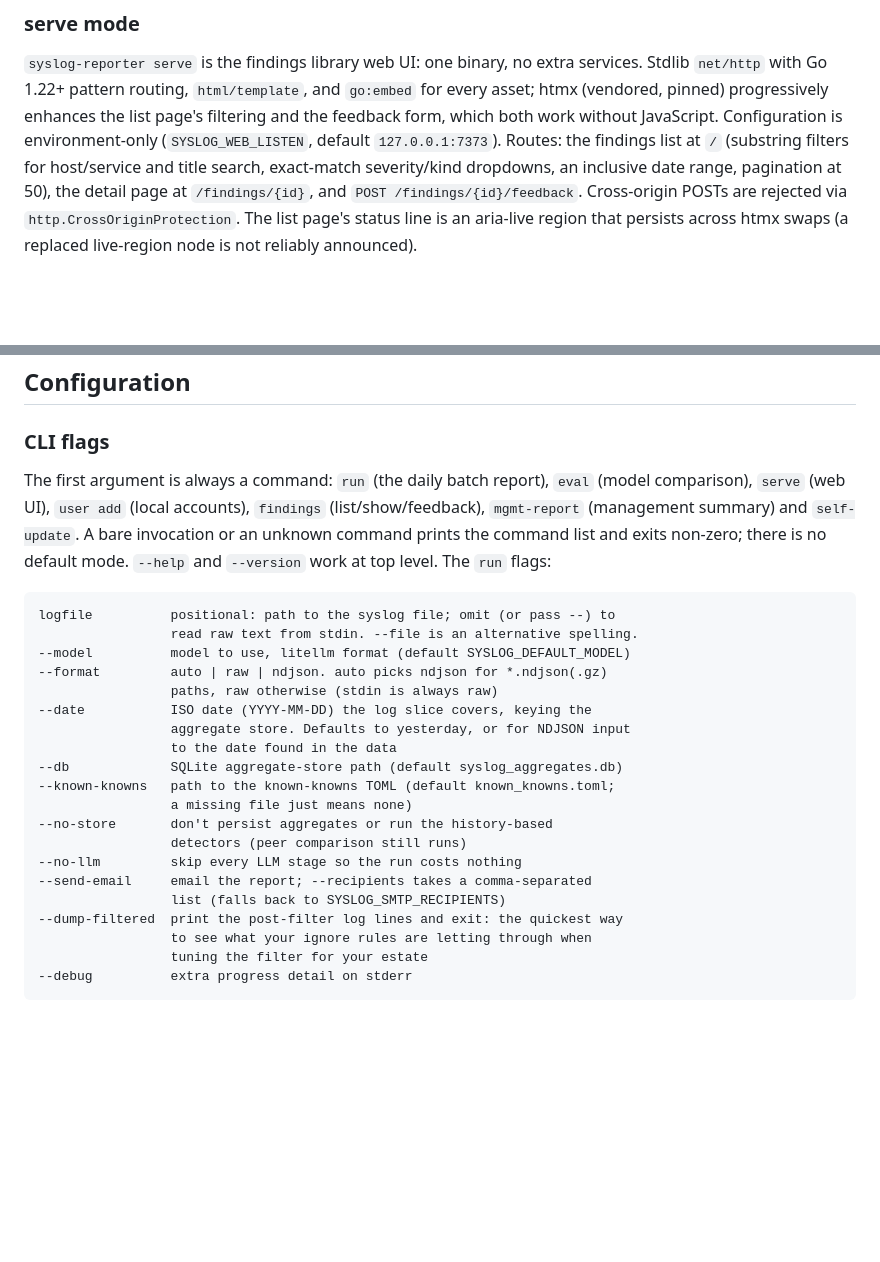
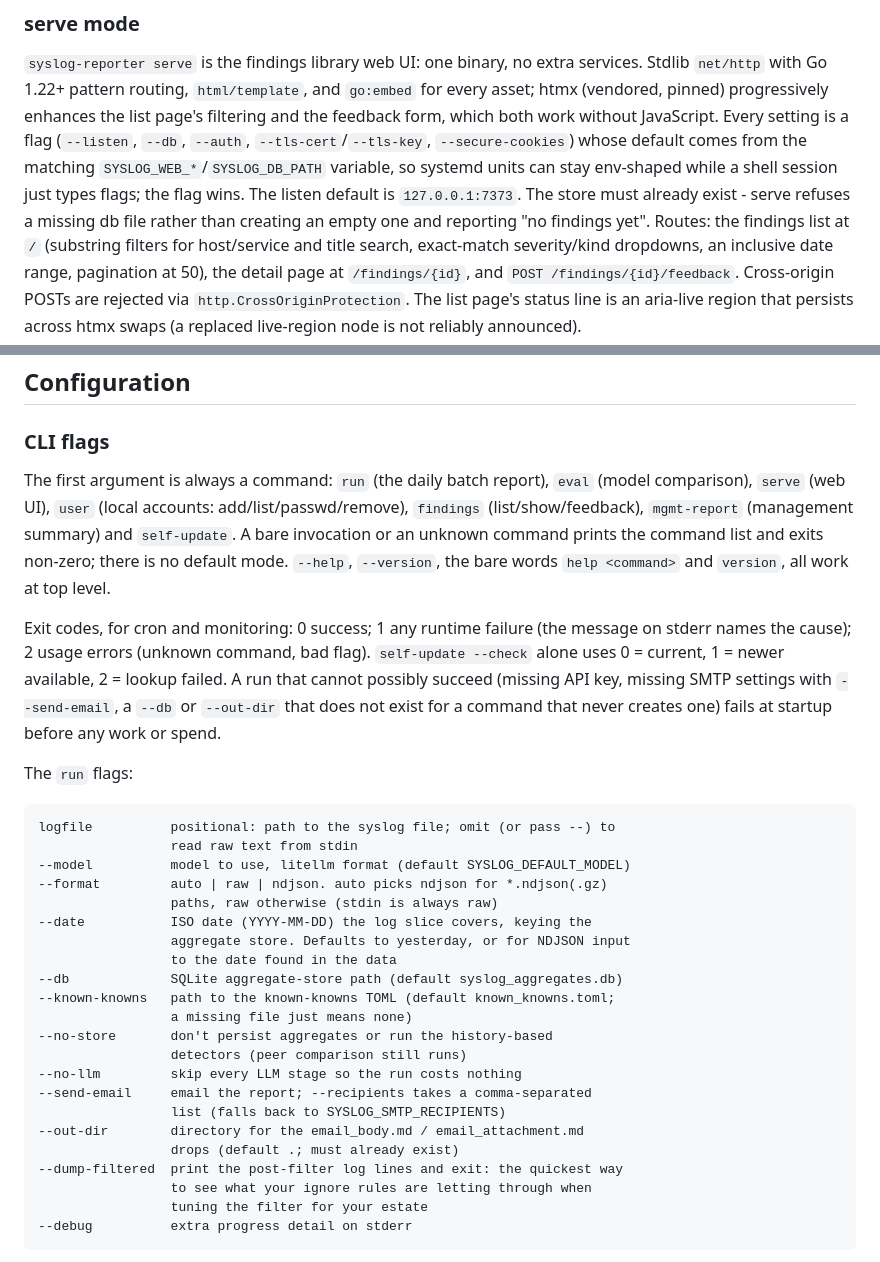
Before and after one commit to ohnotnow/syslog-reporter-go, a Markdown page: TECHNICAL_OVERVIEW.md, 2 parts joined by grey strips. Drawn GitHub-style; blank space fills up the shorter version.

````diff
--- a/TECHNICAL_OVERVIEW.md
+++ b/TECHNICAL_OVERVIEW.md
@@ -191,8 +191,13 @@ Capture semantics worth knowing:
 extra services. Stdlib `net/http` with Go 1.22+ pattern routing,
 `html/template`, and `go:embed` for every asset; htmx (vendored, pinned)
 progressively enhances the list page's filtering and the feedback form,
-which both work without JavaScript. Configuration is environment-only
-(`SYSLOG_WEB_LISTEN`, default `127.0.0.1:7373`). Routes: the findings list
+which both work without JavaScript. Every setting is a flag (`--listen`,
+`--db`, `--auth`, `--tls-cert`/`--tls-key`, `--secure-cookies`) whose
+default comes from the matching `SYSLOG_WEB_*`/`SYSLOG_DB_PATH` variable,
+so systemd units can stay env-shaped while a shell session just types
+flags; the flag wins. The listen default is `127.0.0.1:7373`. The store
+must already exist - serve refuses a missing db file rather than creating
+an empty one and reporting "no findings yet". Routes: the findings list
 at `/` (substring filters for host/service and title search, exact-match
 severity/kind dropdowns, an inclusive date range, pagination at 50), the
 detail page at `/findings/{id}`, and `POST /findings/{id}/feedback`.
@@ -297,15 +302,26 @@ between them.
 ### CLI flags
 
 The first argument is always a command: `run` (the daily batch report),
-`eval` (model comparison), `serve` (web UI), `user add` (local accounts),
-`findings` (list/show/feedback), `mgmt-report` (management summary) and
-`self-update`. A bare invocation or an unknown command prints the command
-list and exits non-zero; there is no default mode. `--help` and
-`--version` work at top level. The `run` flags:
+`eval` (model comparison), `serve` (web UI), `user` (local accounts:
+add/list/passwd/remove), `findings` (list/show/feedback), `mgmt-report`
+(management summary) and `self-update`. A bare invocation or an unknown
+command prints the command list and exits non-zero; there is no default
+mode. `--help`, `--version`, the bare words `help <command>` and
+`version`, all work at top level.
+
+Exit codes, for cron and monitoring: 0 success; 1 any runtime failure
+(the message on stderr names the cause); 2 usage errors (unknown command,
+bad flag). `self-update --check` alone uses 0 = current, 1 = newer
+available, 2 = lookup failed. A run that cannot possibly succeed (missing
+API key, missing SMTP settings with `--send-email`, a `--db` or
+`--out-dir` that does not exist for a command that never creates one)
+fails at startup before any work or spend.
+
+The `run` flags:
 
 ```
 logfile          positional: path to the syslog file; omit (or pass --) to
-                 read raw text from stdin. --file is an alternative spelling.
+                 read raw text from stdin
 --model          model to use, litellm format (default SYSLOG_DEFAULT_MODEL)
 --format         auto | raw | ndjson. auto picks ndjson for *.ndjson(.gz)
                  paths, raw otherwise (stdin is always raw)
@@ -320,6 +336,8 @@ logfile          positional: path to the syslog file; omit (or pass --) to
 --no-llm         skip every LLM stage so the run costs nothing
 --send-email     email the report; --recipients takes a comma-separated
                  list (falls back to SYSLOG_SMTP_RECIPIENTS)
+--out-dir        directory for the email_body.md / email_attachment.md
+                 drops (default .; must already exist)
 --dump-filtered  print the post-filter log lines and exit: the quickest way
                  to see what your ignore rules are letting through when
                  tuning the filter for your estate
````
Also changed, not shown: CLAUDE.md (+7 -3 lines), GETTING_STARTED.md (+34 -0 lines).
